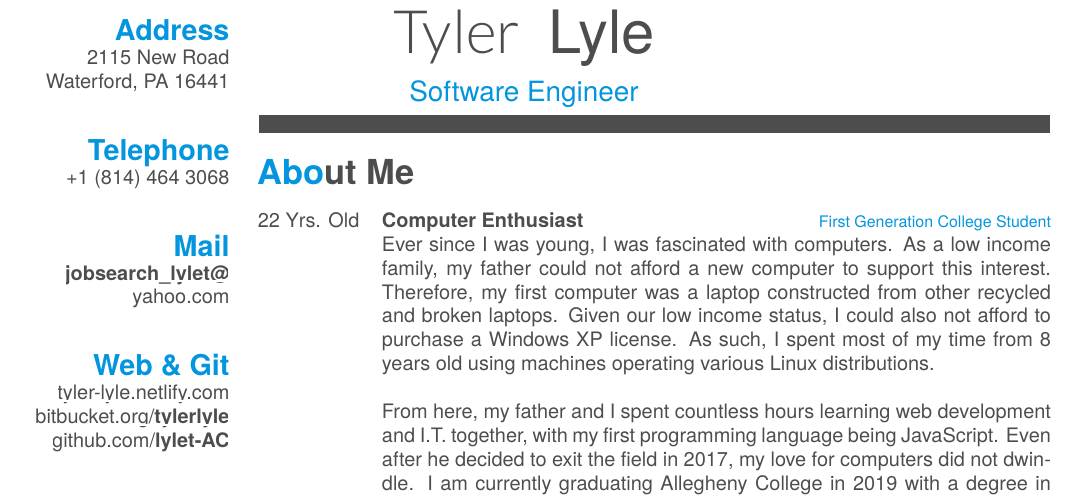
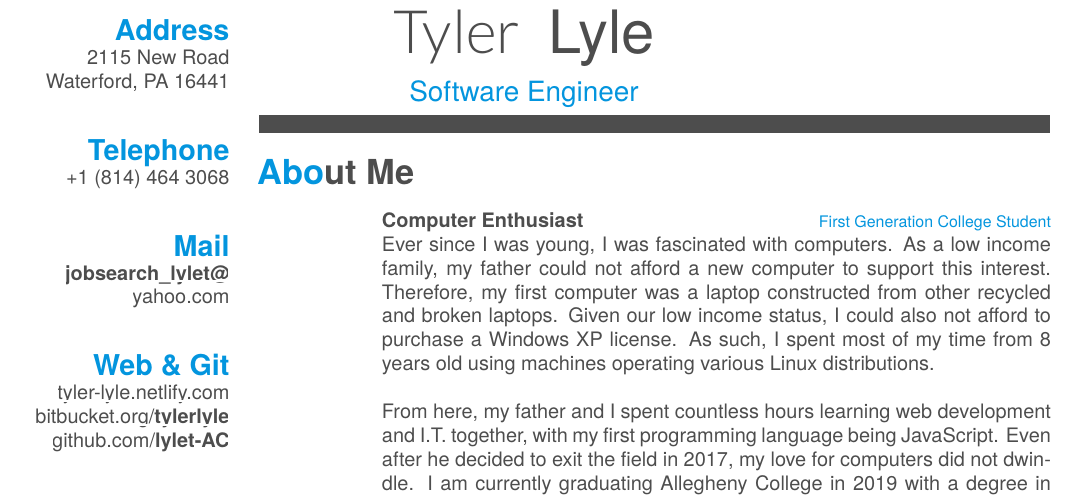
Before and after one commit to lylet-AC/Resume, a LaTeX CV (cv.tex): part of page 1 of 2, cut so that both start at the same text. Compiled offline with XeLaTeX; a missing font is replaced by an installed copy or a similar font.

Commit message:
removed age

```diff
--- a/cv.tex
+++ b/cv.tex
@@ -58,7 +58,7 @@
 \section{About Me}
 \begin{entrylist}
 	\entry
-	{22 Yrs. Old}
+	{}
 	{Computer Enthusiast}
 	{First Generation College Student}
 	{Ever since I was young, I was fascinated with computers. As a low income family, my father could not afford a new computer to support this interest.  Therefore, my first computer was a laptop constructed from other recycled and broken laptops.  Given our low income status, I could also not afford to purchase a Windows XP license. As such, I spent most of my time from 8 years old using machines operating various Linux distributions.\\
```
Also changed, not shown: cv.pdf, 2 other files.
